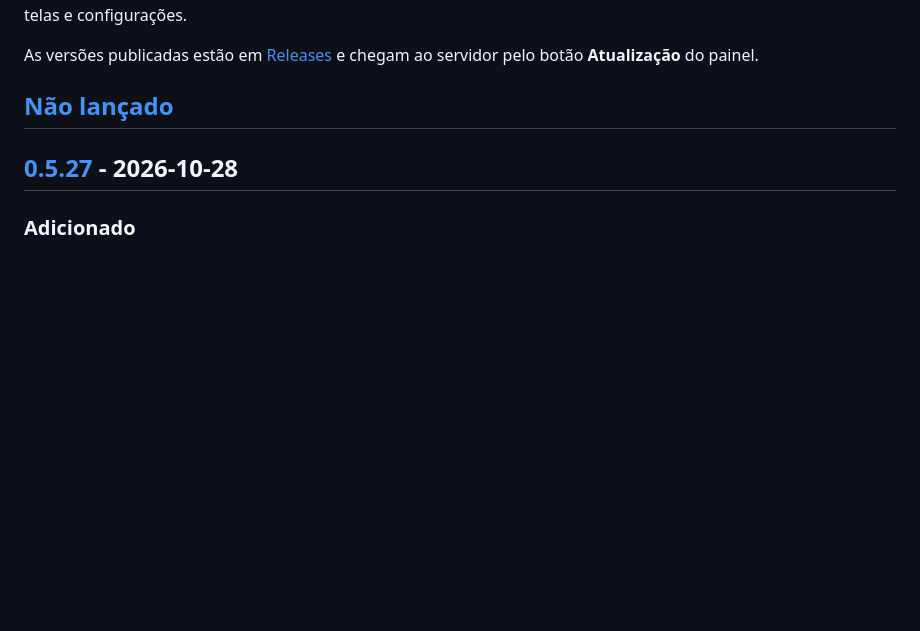
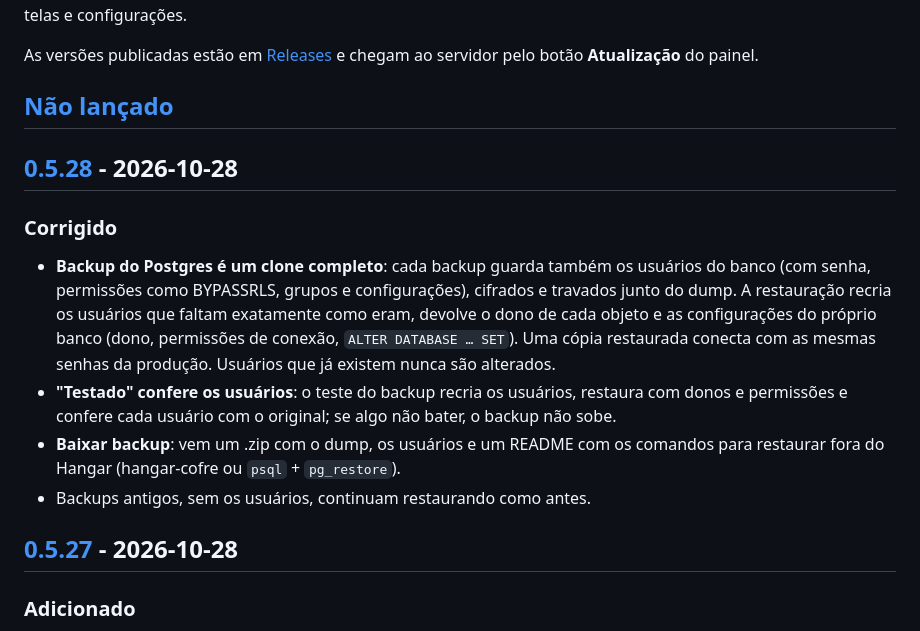
Before and after one commit to JuniorCarlini/hangar, a Markdown page: CHANGELOG.md, the part around one of its changes. GitHub-like rendering; blank space fills up the shorter version.

Commit message:
chore(release): v0.5.28
A Postgres backup now restores as a full clone: the server's users with
their passwords and attributes travel with every dump, objects keep
their owners and the database keeps its own settings.

```diff
--- a/CHANGELOG.md
+++ b/CHANGELOG.md
@@ -11,6 +11,25 @@ As versões publicadas estão em
 servidor pelo botão **Atualização** do painel.
 
 ## [Não lançado]
+
+## [0.5.28] - 2026-10-28
+
+### Corrigido
+
+- **Backup do Postgres é um clone completo**: cada backup guarda também os
+  usuários do banco (com senha, permissões como BYPASSRLS, grupos e
+  configurações), cifrados e travados junto do dump. A restauração recria
+  os usuários que faltam exatamente como eram, devolve o dono de cada
+  objeto e as configurações do próprio banco (dono, permissões de conexão,
+  `ALTER DATABASE … SET`). Uma cópia restaurada conecta com as mesmas
+  senhas da produção. Usuários que já existem nunca são alterados.
+- **"Testado" confere os usuários**: o teste do backup recria os usuários,
+  restaura com donos e permissões e confere cada usuário com o original; se
+  algo não bater, o backup não sobe.
+- **Baixar backup**: vem um .zip com o dump, os usuários e um README com os
+  comandos para restaurar fora do Hangar (hangar-cofre ou `psql` +
+  `pg_restore`).
+- Backups antigos, sem os usuários, continuam restaurando como antes.
 
 ## [0.5.27] - 2026-10-28
 
```
Also changed, not shown: other parts of CHANGELOG.md (+2 -1 lines), README.md (+1 -1 lines).
